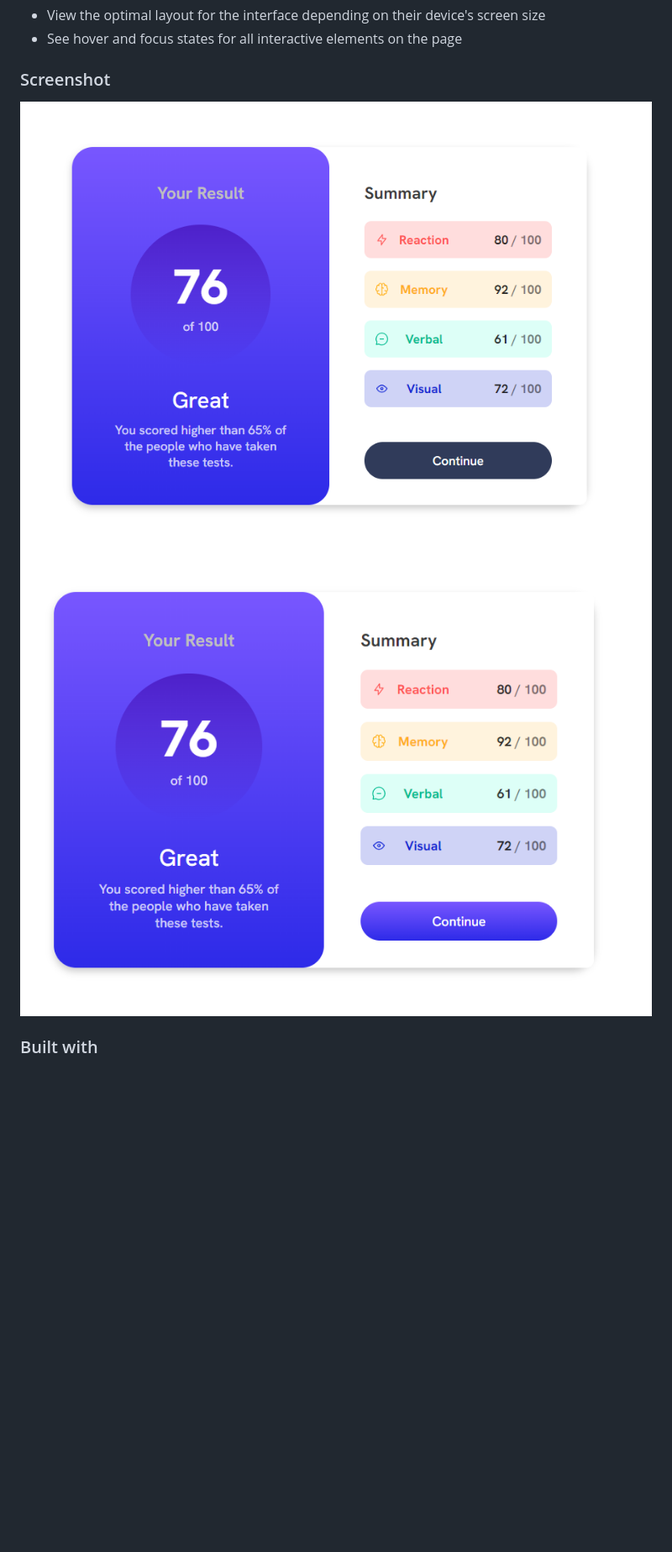
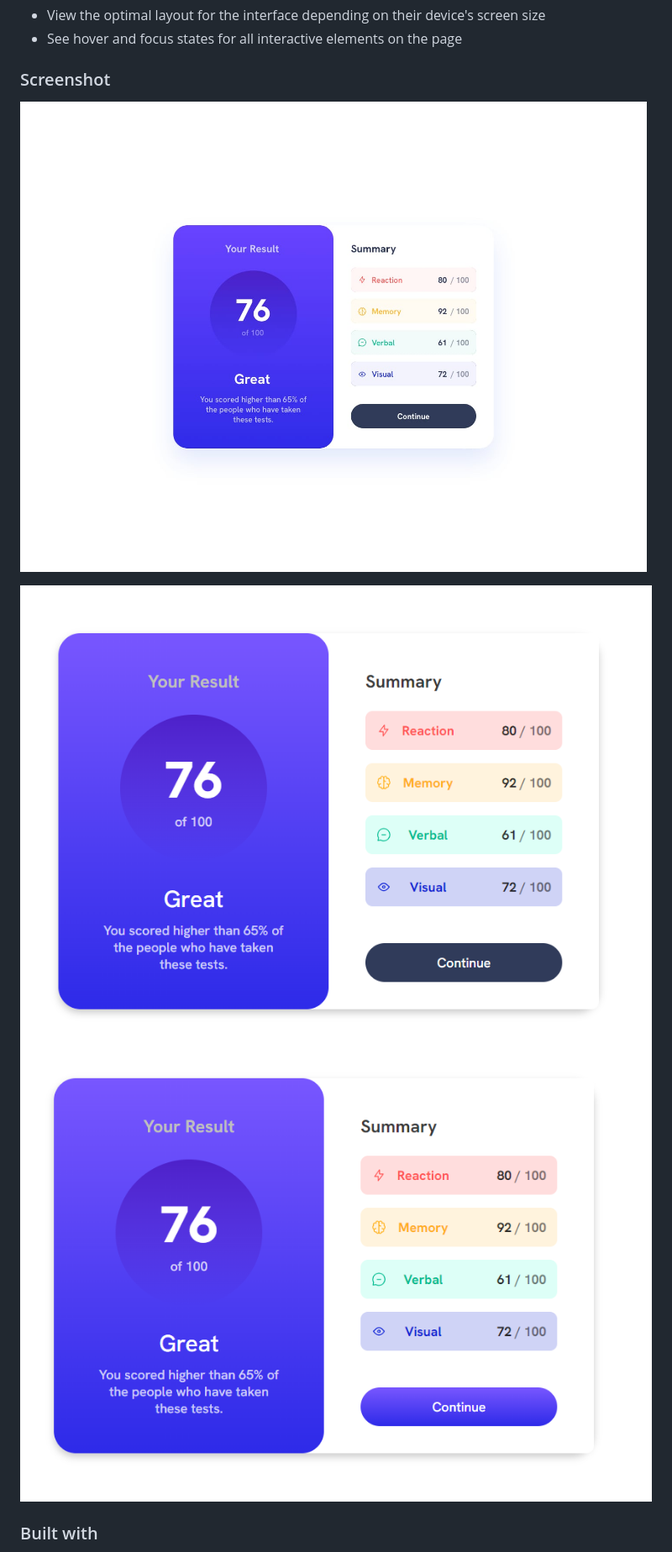
Before and after one commit to tcharvay/results-summary-component, a Markdown page: README.md, the part around the change printed below. Shown: that part at 84% size. Drawn GitHub-style; pictures changed too: screenshots/desktop.png; blank space fills up the shorter version.

```diff
--- a/README.md
+++ b/README.md
@@ -28,8 +28,10 @@ Users should be able to:
 
 ### Screenshot
 
-![Desktop](./screenshots/desktop.png)
-![Desktop](./screenshots/desktop-active.png)
+![Desktop](./design/desktop-design.jpg "Challenge")
+
+![Desktop](./screenshots/desktop.png "Solution")
+![Desktop](./screenshots/desktop-active.png "Solution - active")
 
 ### Built with
 
```
Also changed, not shown: other parts of README.md (+1 -1 lines).
